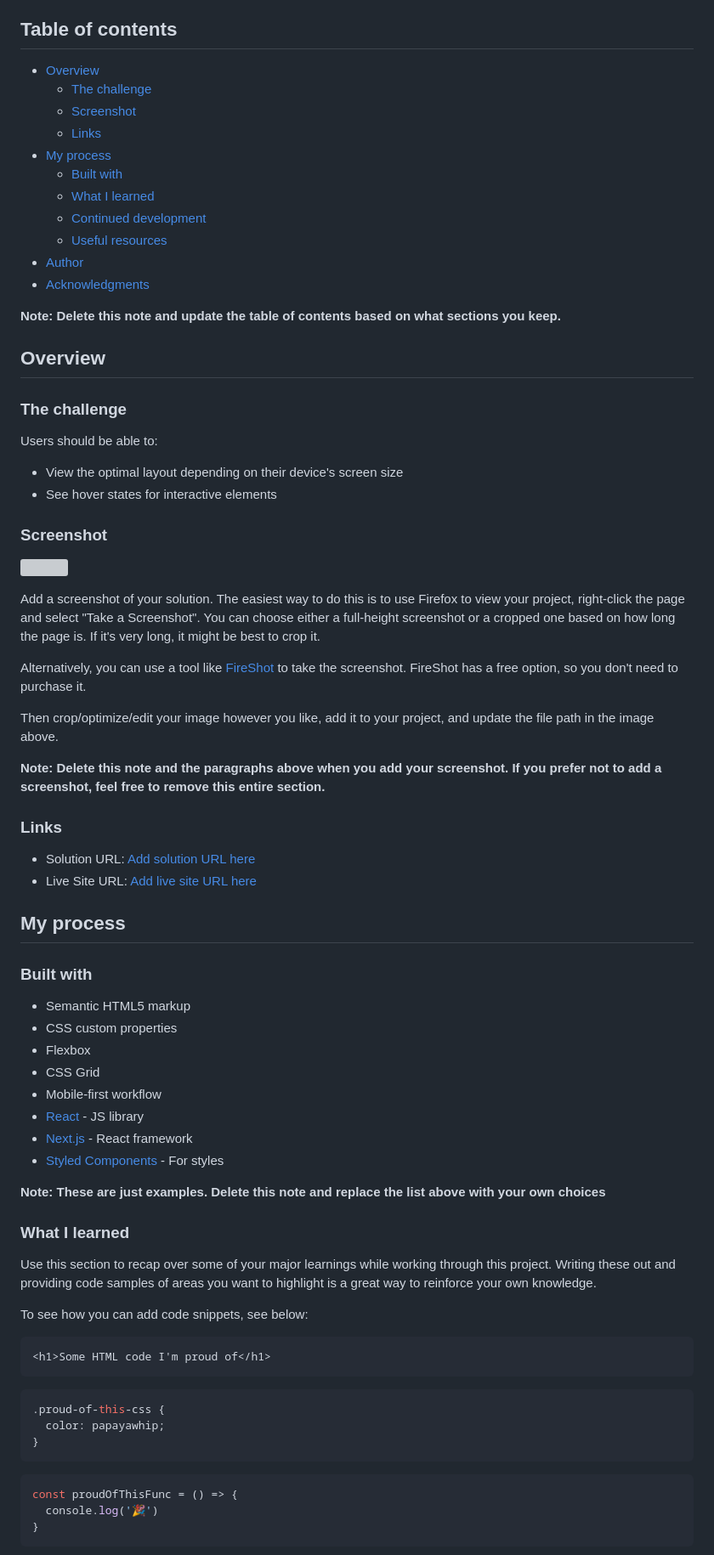
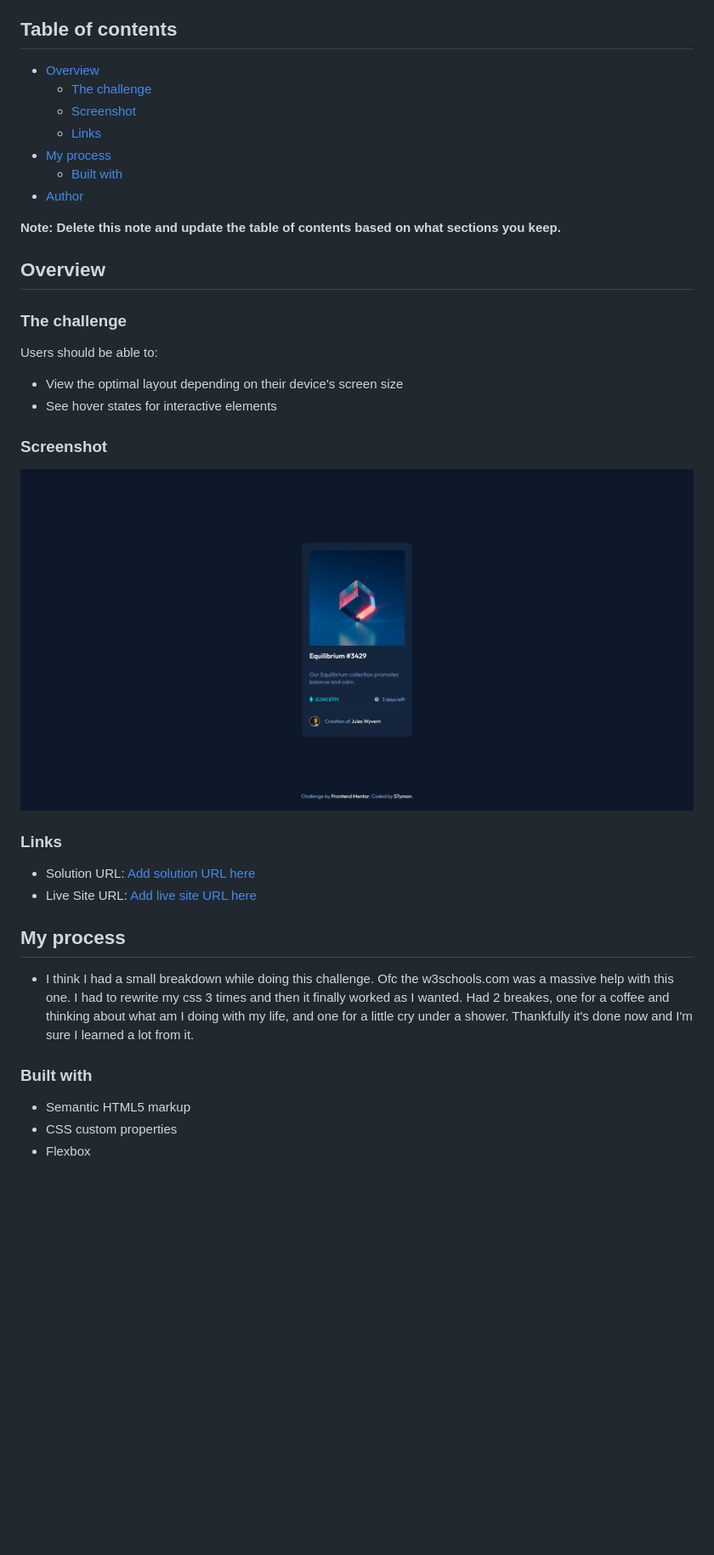
Before and after one commit to 52ymon/nft-preview-card-component-main, a Markdown page: README-template.md, the part around the change printed below. Shown: that part at 85% size. GitHub-like rendering; pictures changed too: images/Screenshot.png (added); blank space fills up the shorter version; grey boxes are pictures that could not be loaded.

````diff
--- a/README-template.md
+++ b/README-template.md
@@ -4,17 +4,13 @@ This is a solution to the [NFT preview card component challenge on Frontend Ment
 
 ## Table of contents
 
-- [Overview](#overview)
-  - [The challenge](#the-challenge)
-  - [Screenshot](#screenshot)
-  - [Links](#links)
-- [My process](#my-process)
-  - [Built with](#built-with)
-  - [What I learned](#what-i-learned)
-  - [Continued development](#continued-development)
-  - [Useful resources](#useful-resources)
-- [Author](#author)
-- [Acknowledgments](#acknowledgments)
+-   [Overview](#overview)
+    -   [The challenge](#the-challenge)
+    -   [Screenshot](#screenshot)
+    -   [Links](#links)
+-   [My process](#my-process)
+    -   [Built with](#built-with)
+-   [Author](#author)
 
 **Note: Delete this note and update the table of contents based on what sections you keep.**
 
@@ -24,58 +20,25 @@ This is a solution to the [NFT preview card component challenge on Frontend Ment
 
 Users should be able to:
 
-- View the optimal layout depending on their device's screen size
-- See hover states for interactive elements
+-   View the optimal layout depending on their device's screen size
+-   See hover states for interactive elements
 
 ### Screenshot
 
-![](./screenshot.jpg)
-
-Add a screenshot of your solution. The easiest way to do this is to use Firefox to view your project, right-click the page and select "Take a Screenshot". You can choose either a full-height screenshot or a cropped one based on how long the page is. If it's very long, it might be best to crop it.
-
-Alternatively, you can use a tool like [FireShot](https://getfireshot.com/) to take the screenshot. FireShot has a free option, so you don't need to purchase it.
-
-Then crop/optimize/edit your image however you like, add it to your project, and update the file path in the image above.
-
-**Note: Delete this note and the paragraphs above when you add your screenshot. If you prefer not to add a screenshot, feel free to remove this entire section.**
+![](./images/Screenshot.png)
 
 ### Links
 
-- Solution URL: [Add solution URL here](https://your-solution-url.com)
-- Live Site URL: [Add live site URL here](https://your-live-site-url.com)
+-   Solution URL: [Add solution URL here](https://your-solution-url.com)
+-   Live Site URL: [Add live site URL here](https://your-live-site-url.com)
 
 ## My process
 
+-   I think I had a small breakdown while doing this challenge. Ofc the w3schools.com was a massive help with this one. I had to rewrite my css 3 times and then it finally worked as I wanted. Had 2 breakes, one for a coffee and thinking about what am I doing with my life, and one for a little cry under a shower. Thankfully it's done now and I'm sure I learned a lot from it.
+
 ### Built with
 
-- Semantic HTML5 markup
-- CSS custom properties
-- Flexbox
-- CSS Grid
-- Mobile-first workflow
-- [React](https://reactjs.org/) - JS library
-- [Next.js](https://nextjs.org/) - React framework
-- [Styled Components](https://styled-components.com/) - For styles
+-   Semantic HTML5 markup
+-   CSS custom properties
+-   Flexbox
 
-**Note: These are just examples. Delete this note and replace the list above with your own choices**
-
-### What I learned
-
-Use this section to recap over some of your major learnings while working through this project. Writing these out and providing code samples of areas you want to highlight is a great way to reinforce your own knowledge.
-
-To see how you can add code snippets, see below:
-
-```html
-<h1>Some HTML code I'm proud of</h1>
-```
-```css
-.proud-of-this-css {
-  color: papayawhip;
-}
-```
-```js
-const proudOfThisFunc = () => {
-  console.log('🎉')
-}
-```
-
````
Also changed, not shown: other parts of README-template.md (+2 -27 lines), style-guide.md (+1 -1 lines), 2 other files.
